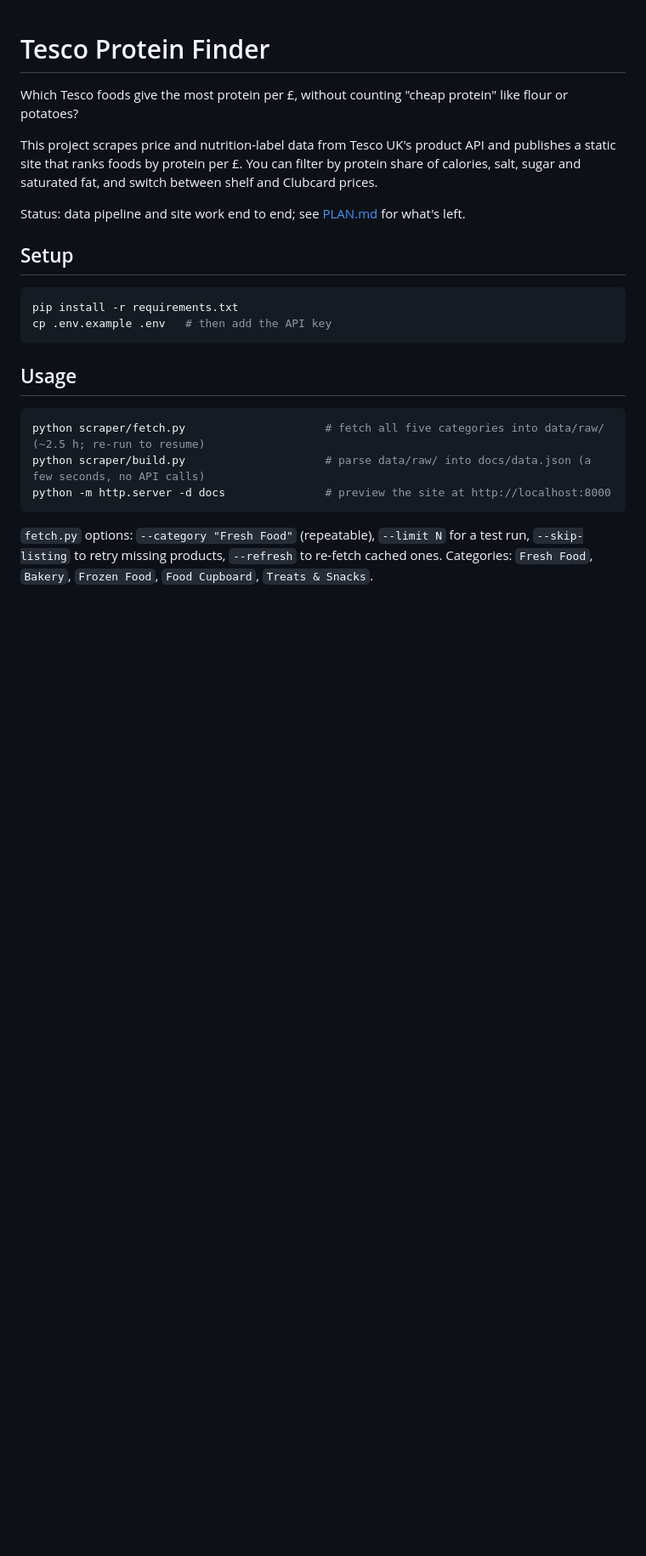
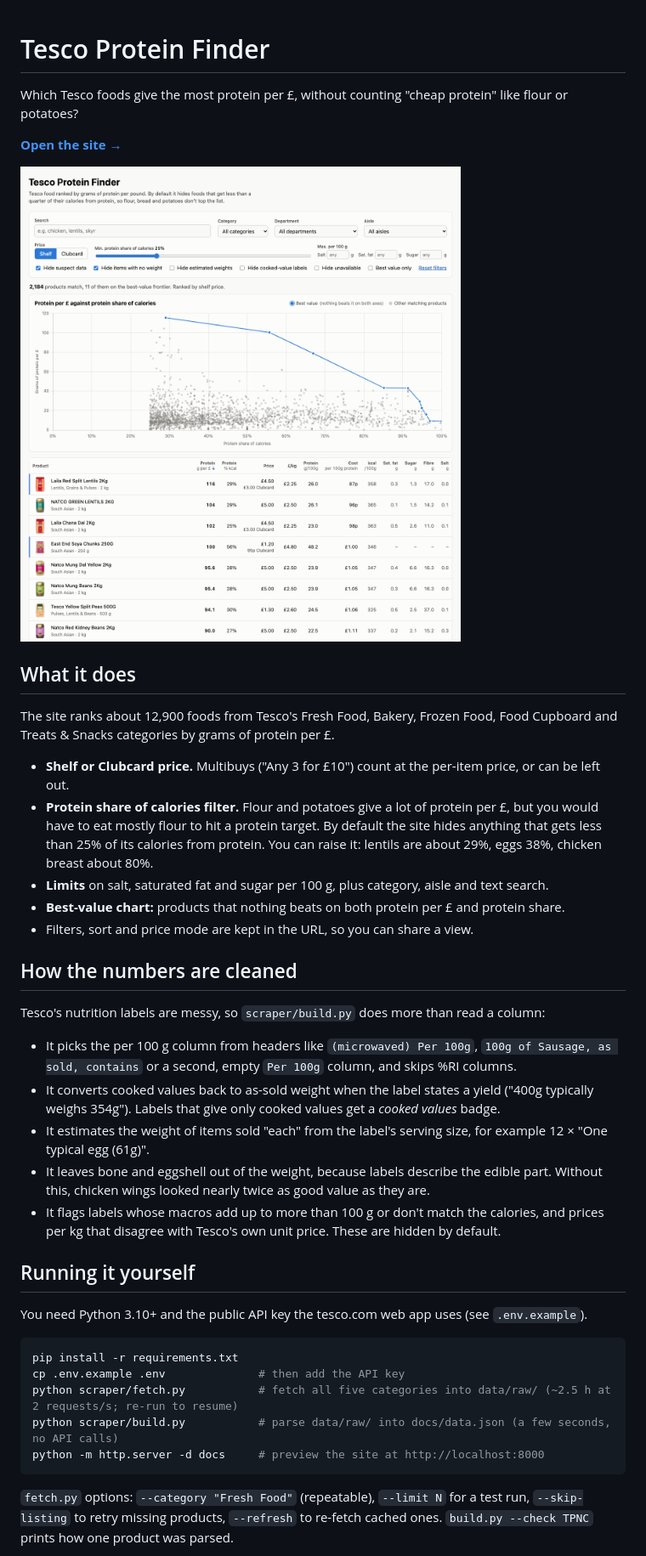
Before and after one commit to P4GAN/TescoScraperNutrition, a Markdown page: README.md, the part around the change printed below. Shown: that part at 85% size. Drawn GitHub-style; pictures changed too: docs/screenshot.png (added); blank space fills up the shorter version.

Commit message:
Cleanup and update readme and fix chicken and egg

````diff
--- a/README.md
+++ b/README.md
@@ -2,22 +2,46 @@
 
 Which Tesco foods give the most protein per £, without counting "cheap protein" like flour or potatoes?
 
-This project scrapes price and nutrition-label data from Tesco UK's product API and publishes a static site that ranks foods by protein per £. You can filter by protein share of calories, salt, sugar and saturated fat, and switch between shelf and Clubcard prices.
+**[Open the site →](https://p4gan.github.io/TescoScraperNutrition/)**
 
-Status: data pipeline and site work end to end; see [PLAN.md](PLAN.md) for what's left.
+<a href="https://p4gan.github.io/TescoScraperNutrition/">
+  <picture>
+    <source media="(prefers-color-scheme: dark)" srcset="docs/screenshot-dark.png">
+    <img src="docs/screenshot.png" alt="The site: filters, a scatter chart of protein per £ against protein share of calories with the best-value frontier highlighted, and a table led by lentils and soya chunks.">
+  </picture>
+</a>
 
-## Setup
+## What it does
+
+The site ranks about 12,900 foods from Tesco's Fresh Food, Bakery, Frozen Food, Food Cupboard and Treats & Snacks categories by grams of protein per £.
+
+- **Shelf or Clubcard price.** Multibuys ("Any 3 for £10") count at the per-item price, or can be left out.
+- **Protein share of calories filter.** Flour and potatoes give a lot of protein per £, but you would have to eat mostly flour to hit a protein target. By default the site hides anything that gets less than 25% of its calories from protein. You can raise it: lentils are about 29%, eggs 38%, chicken breast about 80%.
+- **Limits** on salt, saturated fat and sugar per 100 g, plus category, aisle and text search.
+- **Best-value chart:** products that nothing beats on both protein per £ and protein share.
+- Filters, sort and price mode are kept in the URL, so you can share a view.
+
+## How the numbers are cleaned
+
+Tesco's nutrition labels are messy, so `scraper/build.py` does more than read a column:
+
+- It picks the per 100 g column from headers like `(microwaved) Per 100g`, `100g of Sausage, as sold, contains` or a second, empty `Per 100g` column, and skips %RI columns.
+- It converts cooked values back to as-sold weight when the label states a yield ("400g typically weighs 354g"). Labels that give only cooked values get a *cooked values* badge.
+- It estimates the weight of items sold "each" from the label's serving size, for example 12 × "One typical egg (61g)".
+- It leaves bone and eggshell out of the weight, because labels describe the edible part. Without this, chicken wings looked nearly twice as good value as they are.
+- It flags labels whose macros add up to more than 100 g or don't match the calories, and prices per kg that disagree with Tesco's own unit price. These are hidden by default.
+
+## Running it yourself
+
+You need Python 3.10+ and the public API key the tesco.com web app uses (see `.env.example`).
+
 ```sh
 pip install -r requirements.txt
-cp .env.example .env   # then add the API key
+cp .env.example .env              # then add the API key
+python scraper/fetch.py           # fetch all five categories into data/raw/ (~2.5 h at 2 requests/s; re-run to resume)
+python scraper/build.py           # parse data/raw/ into docs/data.json (a few seconds, no API calls)
+python -m http.server -d docs     # preview the site at http://localhost:8000
 ```
 
-## Usage
-```sh
-python scraper/fetch.py                     # fetch all five categories into data/raw/ (~2.5 h; re-run to resume)
-python scraper/build.py                     # parse data/raw/ into docs/data.json (a few seconds, no API calls)
-python -m http.server -d docs               # preview the site at http://localhost:8000
-```
-`fetch.py` options: `--category "Fresh Food"` (repeatable), `--limit N` for a test run, `--skip-listing` to retry missing products, `--refresh` to re-fetch cached ones.
-Categories: `Fresh Food`, `Bakery`, `Frozen Food`, `Food Cupboard`, `Treats & Snacks`.
+`fetch.py` options: `--category "Fresh Food"` (repeatable), `--limit N` for a test run, `--skip-listing` to retry missing products, `--refresh` to re-fetch cached ones. `build.py --check TPNC` prints how one product was parsed.
 
````
Also changed, not shown: other parts of README.md (+13 -1 lines), CLAUDE.md (+9 -9 lines), PLAN.md (deleted, +0 -77 lines), docs/screenshot-dark.png (added), 7 other files.
